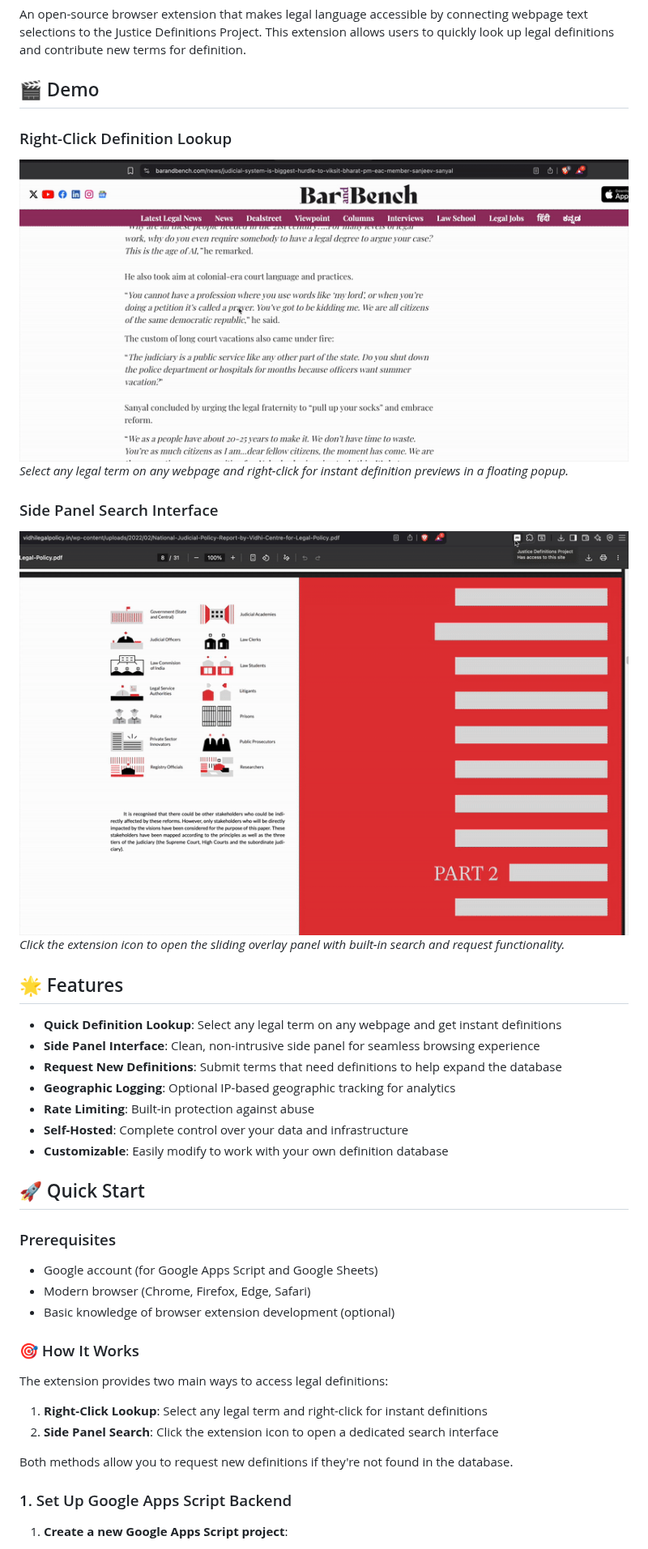
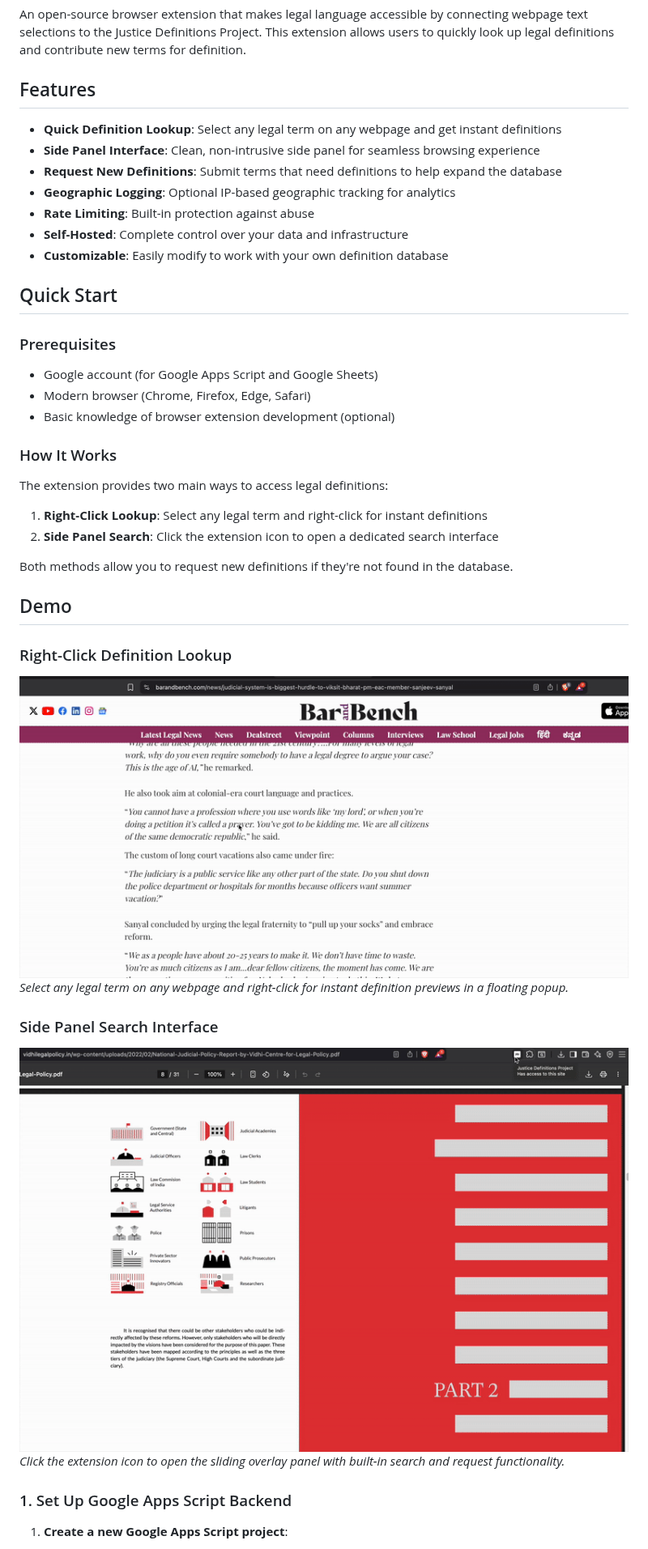
Before and after one commit to dso6060/jdp, a Markdown page: README.md, the part around one of its changes. Shown at 81% size. Rendered like a GitHub page.

```diff
--- a/README.md
+++ b/README.md
@@ -6,17 +6,7 @@
 
 An open-source browser extension that makes legal language accessible by connecting webpage text selections to the Justice Definitions Project. This extension allows users to quickly look up legal definitions and contribute new terms for definition.
 
-## 🎬 Demo
-
-### Right-Click Definition Lookup
-![Justice Definitions Project Extension Demo](extension/assets/jdp_demo.gif)
-*Select any legal term on any webpage and right-click for instant definition previews in a floating popup.*
-
-### Side Panel Search Interface
-![Justice Definitions Project Side Panel Demo](extension/assets/jdp_demo3.gif)
-*Click the extension icon to open the sliding overlay panel with built-in search and request functionality.*
-
-## 🌟 Features
+## Features
 
 - **Quick Definition Lookup**: Select any legal term on any webpage and get instant definitions
 - **Side Panel Interface**: Clean, non-intrusive side panel for seamless browsing experience
@@ -26,7 +16,7 @@ An open-source browser extension that makes legal language accessible by connect
 - **Self-Hosted**: Complete control over your data and infrastructure
 - **Customizable**: Easily modify to work with your own definition database
 
-## 🚀 Quick Start
+## Quick Start
 
 ### Prerequisites
 
@@ -34,7 +24,7 @@ An open-source browser extension that makes legal language accessible by connect
 - Modern browser (Chrome, Firefox, Edge, Safari)
 - Basic knowledge of browser extension development (optional)
 
-### 🎯 How It Works
+### How It Works
 
 The extension provides two main ways to access legal definitions:
 
@@ -42,6 +32,16 @@ The extension provides two main ways to access legal definitions:
 2. **Side Panel Search**: Click the extension icon to open a dedicated search interface
 
 Both methods allow you to request new definitions if they're not found in the database.
+
+## Demo
+
+### Right-Click Definition Lookup
+![Justice Definitions Project Extension Demo](extension/assets/jdp_demo.gif)
+*Select any legal term on any webpage and right-click for instant definition previews in a floating popup.*
+
+### Side Panel Search Interface
+![Justice Definitions Project Side Panel Demo](extension/assets/jdp_demo3.gif)
+*Click the extension icon to open the sliding overlay panel with built-in search and request functionality.*
 
 ### 1. Set Up Google Apps Script Backend
 
```
Also changed, not shown: other parts of README.md (+10 -35 lines).
